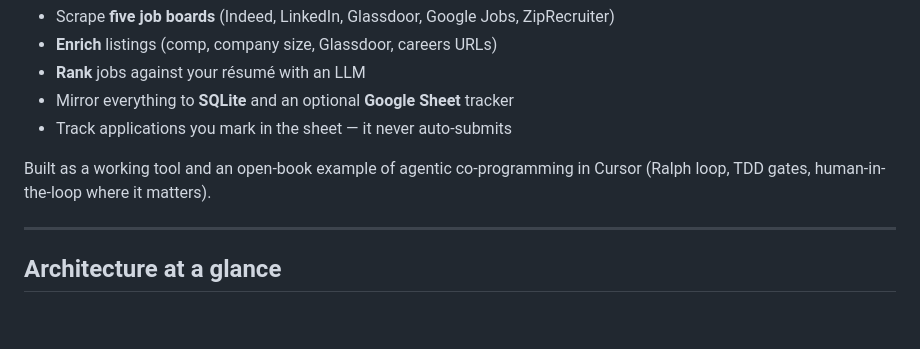
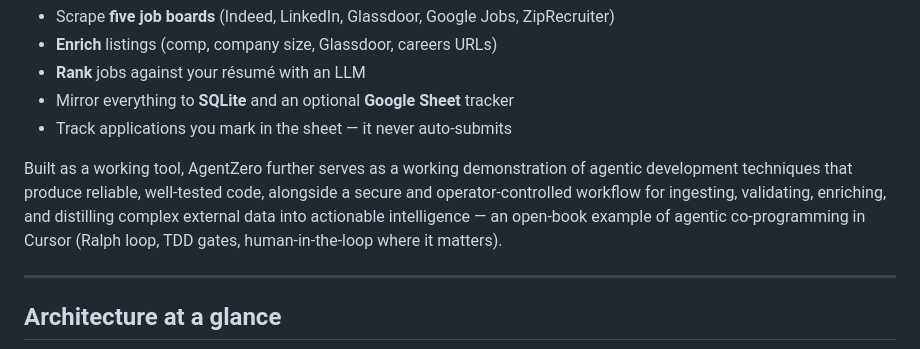
Before and after one commit to dstynchula/AgentZero, a Markdown page: README.md, the part around the change. Drawn GitHub-style; blank space fills up the shorter version.

Commit message:
docs: expand README intro with agentic demo and data pipeline framing (#11)
Co-authored-by: unknown <5599069+dstynchula@users.noreply.github.com>
Co-authored-by: Cursor <cursoragent@cursor.com>

```diff
--- a/README.md
+++ b/README.md
@@ -11,8 +11,11 @@ daily pipeline, and it will:
 - Mirror everything to **SQLite** and an optional **Google Sheet** tracker
 - Track applications you mark in the sheet — it never auto-submits
 
-Built as a working tool and an open-book example of agentic co-programming in Cursor (Ralph
-loop, TDD gates, human-in-the-loop where it matters).
+Built as a working tool, AgentZero further serves as a working demonstration of agentic
+development techniques that produce reliable, well-tested code, alongside a secure and
+operator-controlled workflow for ingesting, validating, enriching, and distilling complex
+external data into actionable intelligence — an open-book example of agentic co-programming in
+Cursor (Ralph loop, TDD gates, human-in-the-loop where it matters).
 
 ---
 
```
